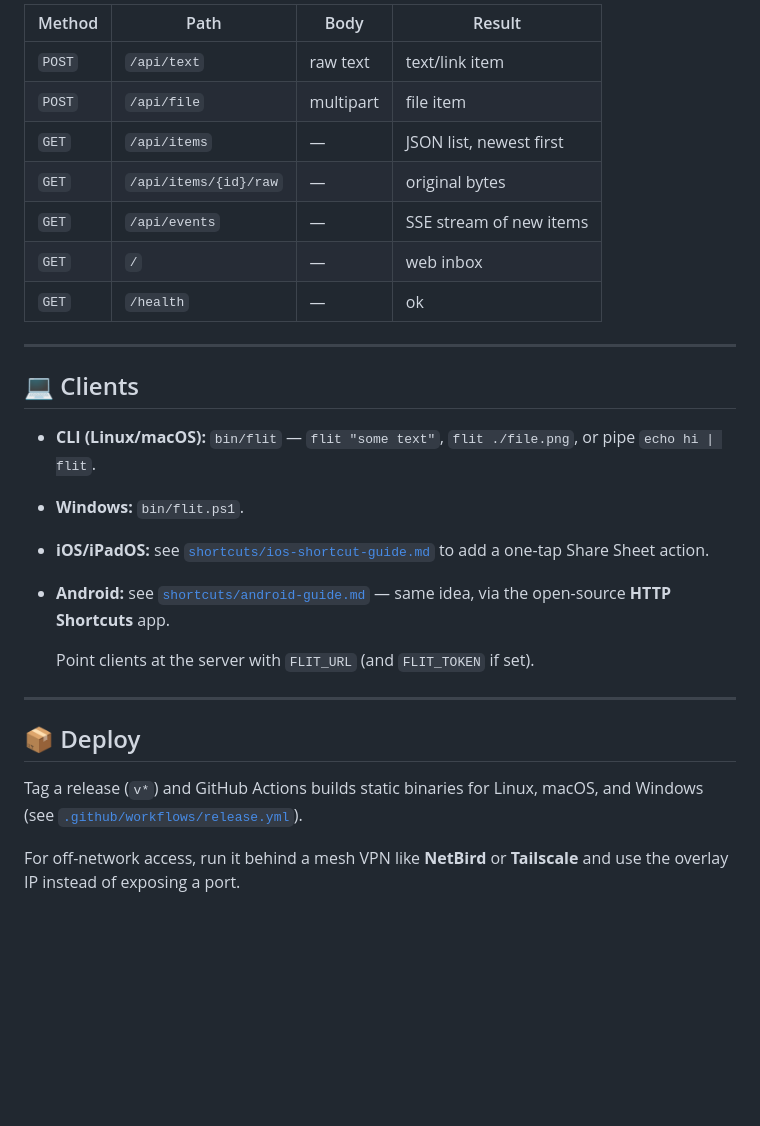
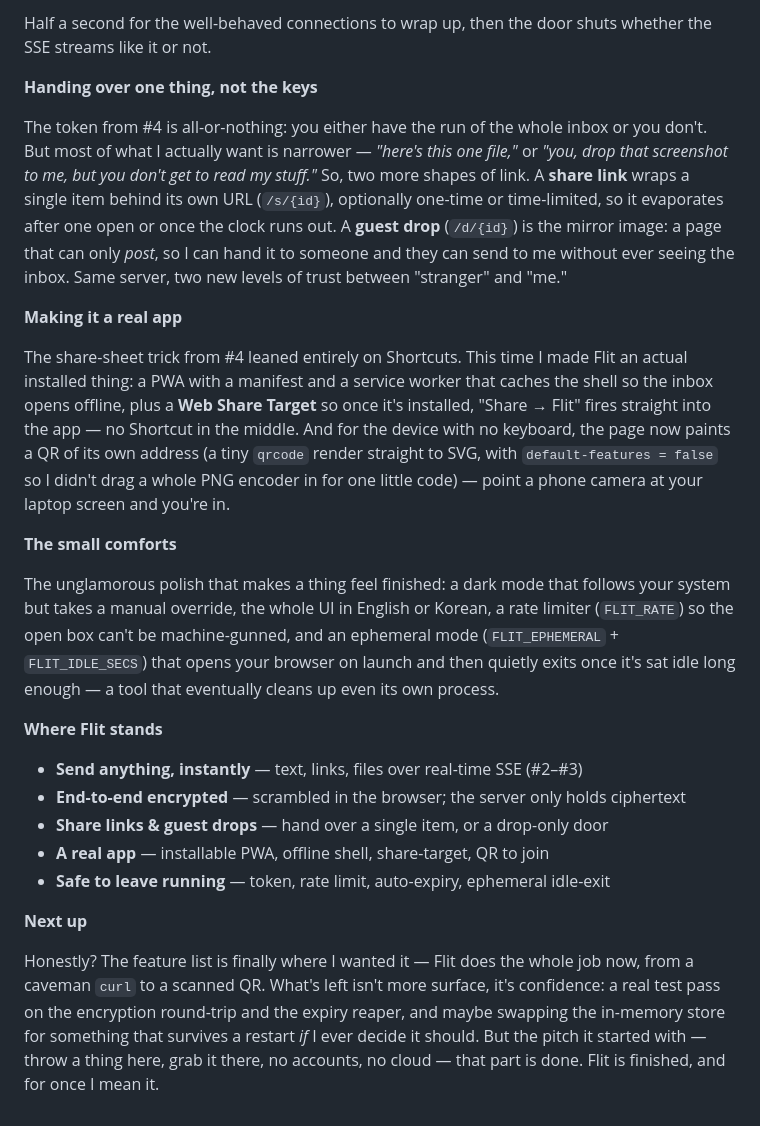
Before and after one commit to reimunyancat/Flit, a Markdown page: readme.md, the part around one of its changes. Drawn GitHub-style; blank space fills up the shorter version.

```diff
--- a/readme.md
+++ b/readme.md
@@ -69,29 +53,26 @@ Pass the token as a header `Authorization: Bearer <token>` or a query string `?t
 
-| Method | Path                  | Body      | Result                  |
-| ------ | --------------------- | --------- | ----------------------- |
-| `POST` | `/api/text`           | raw text  | text/link item          |
-| `POST` | `/api/file`           | multipart | file item               |
-| `GET`  | `/api/items`          | —         | JSON list, newest first |
-| `GET`  | `/api/items/{id}/raw` | —         | original bytes          |
-| `GET`  | `/api/events`         | —         | SSE stream of new items |
-| `GET`  | `/`                   | —         | web inbox               |
-| `GET`  | `/health`             | —         | ok                      |
+Half a second for the well-behaved connections to wrap up, then the door shuts whether the SSE streams like it or not.
 
----
+**Handing over one thing, not the keys**
 
-## 💻 Clients
+The token from #4 is all-or-nothing: you either have the run of the whole inbox or you don't. But most of what I actually want is narrower — _"here's this one file,"_ or _"you, drop that screenshot to me, but you don't get to read my stuff."_ So, two more shapes of link. A **share link** wraps a single item behind its own URL (`/s/{id}`), optionally one-time or time-limited, so it evaporates after one open or once the clock runs out. A **guest drop** (`/d/{id}`) is the mirror image: a page that can only _post_, so I can hand it to someone and they can send to me without ever seeing the inbox. Same server, two new levels of trust between "stranger" and "me."
 
-- **CLI (Linux/macOS):** `bin/flit` — `flit "some text"`, `flit ./file.png`, or pipe `echo hi | flit`.
-- **Windows:** `bin/flit.ps1`.
-- **iOS/iPadOS:** see [`shortcuts/ios-shortcut-guide.md`](shortcuts/ios-shortcut-guide.md) to add a one-tap Share Sheet action.
-- **Android:** see [`shortcuts/android-guide.md`](shortcuts/android-guide.md) — same idea, via the open-source **HTTP Shortcuts** app.
+**Making it a real app**
 
-  Point clients at the server with `FLIT_URL` (and `FLIT_TOKEN` if set).
+The share-sheet trick from #4 leaned entirely on Shortcuts. This time I made Flit an actual installed thing: a PWA with a manifest and a service worker that caches the shell so the inbox opens offline, plus a **Web Share Target** so once it's installed, "Share → Flit" fires straight into the app — no Shortcut in the middle. And for the device with no keyboard, the page now paints a QR of its own address (a tiny `qrcode` render straight to SVG, with `default-features = false` so I didn't drag a whole PNG encoder in for one little code) — point a phone camera at your laptop screen and you're in.
 
----
+**The small comforts**
 
-## 📦 Deploy
+The unglamorous polish that makes a thing feel finished: a dark mode that follows your system but takes a manual override, the whole UI in English or Korean, a rate limiter (`FLIT_RATE`) so the open box can't be machine-gunned, and an ephemeral mode (`FLIT_EPHEMERAL` + `FLIT_IDLE_SECS`) that opens your browser on launch and then quietly exits once it's sat idle long enough — a tool that eventually cleans up even its own process.
 
-Tag a release (`v*`) and GitHub Actions builds static binaries for Linux, macOS, and Windows (see [`.github/workflows/release.yml`](.github/workflows/release.yml)).
+**Where Flit stands**
 
-For off-network access, run it behind a mesh VPN like **NetBird** or **Tailscale** and use the overlay IP instead of exposing a port.
+- **Send anything, instantly** — text, links, files over real-time SSE (#2–#3)
+- **End-to-end encrypted** — scrambled in the browser; the server only holds ciphertext
+- **Share links & guest drops** — hand over a single item, or a drop-only door
+- **A real app** — installable PWA, offline shell, share-target, QR to join
+- **Safe to leave running** — token, rate limit, auto-expiry, ephemeral idle-exit
+
+**Next up**
+
+Honestly? The feature list is finally where I wanted it — Flit does the whole job now, from a caveman `curl` to a scanned QR. What's left isn't more surface, it's confidence: a real test pass on the encryption round-trip and the expiry reaper, and maybe swapping the in-memory store for something that survives a restart _if_ I ever decide it should. But the pitch it started with — throw a thing here, grab it there, no accounts, no cloud — that part is done. Flit is finished, and for once I mean it.
```
Also changed, not shown: other parts of readme.md (+37 -53 lines).
